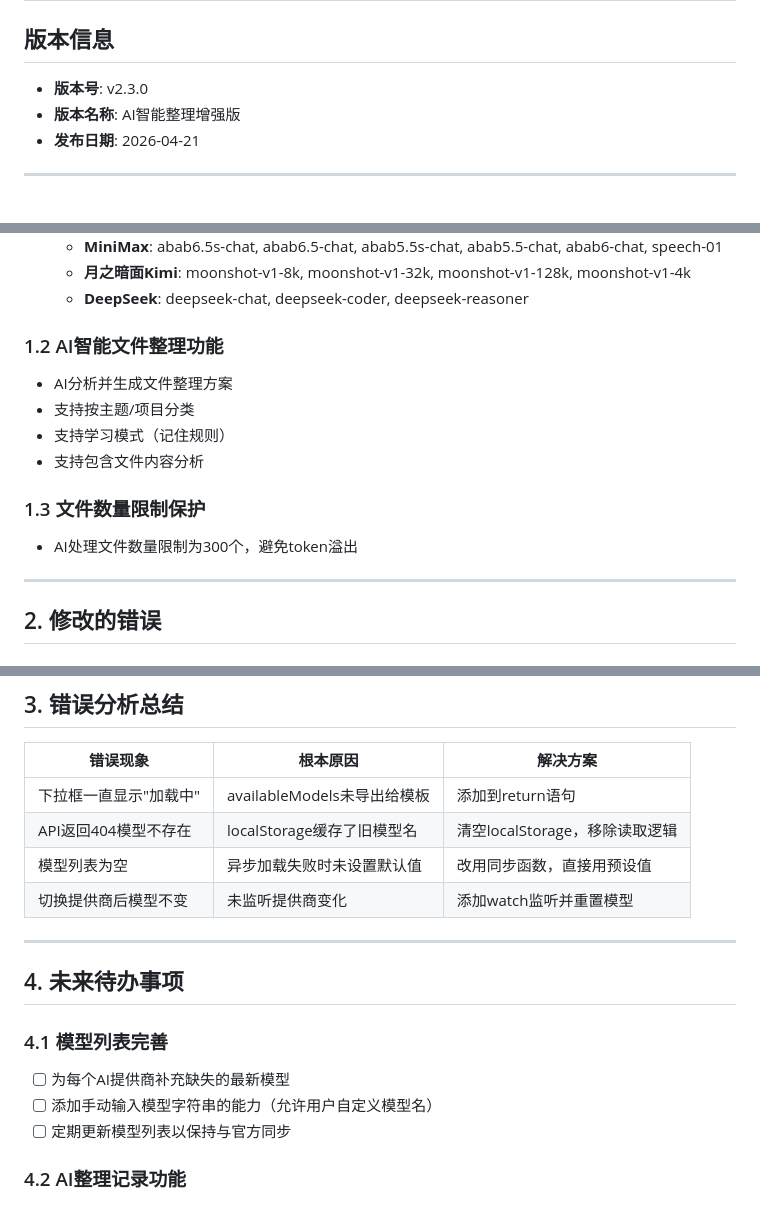
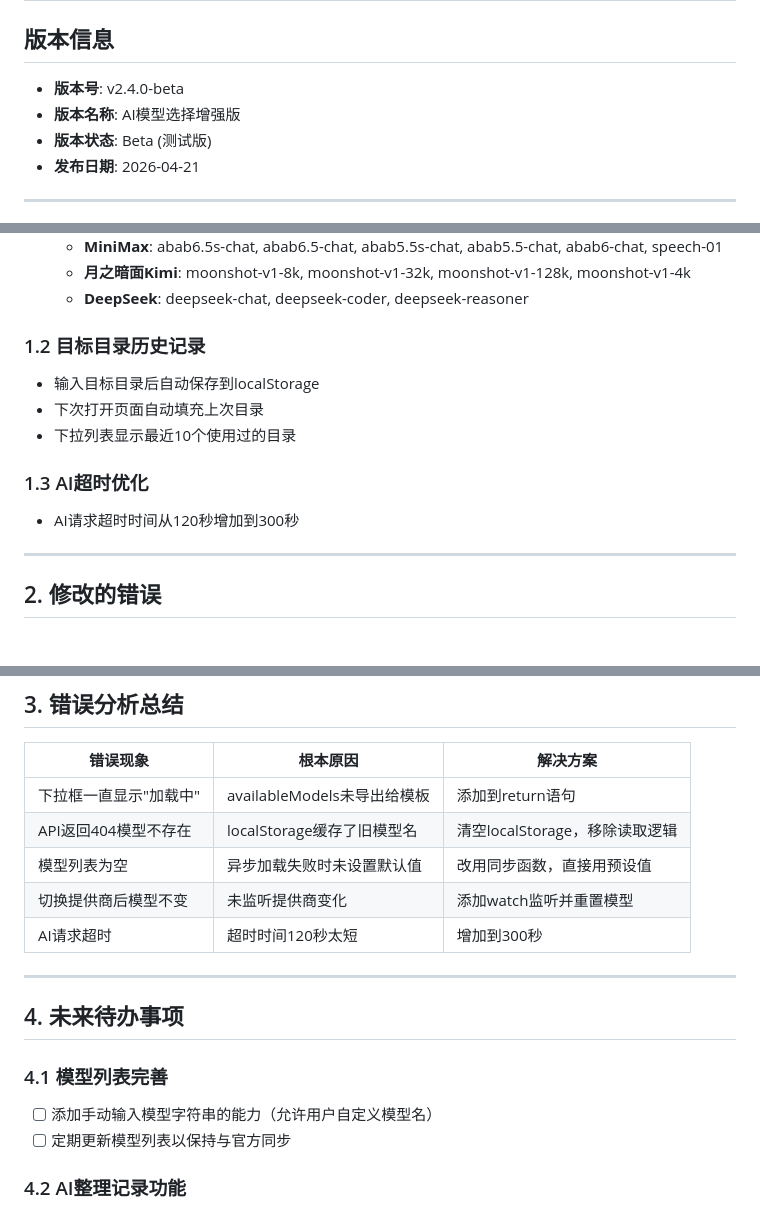
Before and after one commit to xiangzef/FileIndexer, a Markdown page: note/CHANGELOG_v2.4.0.md, 3 parts joined by grey strips. Drawn GitHub-style.

Commit message:
新增VERSION.md版本文件,更新为v2.4.0-beta

```diff
--- a/note/CHANGELOG_v2.3.0.md
+++ b/note/CHANGELOG_v2.4.0.md
@@ -1,8 +1,9 @@
 # FileIndexer 更新日志
 
 ## 版本信息
-- **版本号**: v2.3.0
-- **版本名称**: AI智能整理增强版
+- **版本号**: v2.4.0-beta
+- **版本名称**: AI模型选择增强版
+- **版本状态**: Beta (测试版)
 - **发布日期**: 2026-04-21
 
 ---
@@ -20,14 +21,13 @@
   - **月之暗面Kimi**: moonshot-v1-8k, moonshot-v1-32k, moonshot-v1-128k, moonshot-v1-4k
   - **DeepSeek**: deepseek-chat, deepseek-coder, deepseek-reasoner
 
-### 1.2 AI智能文件整理功能
-- AI分析并生成文件整理方案
-- 支持按主题/项目分类
-- 支持学习模式（记住规则）
-- 支持包含文件内容分析
+### 1.2 目标目录历史记录
+- 输入目标目录后自动保存到localStorage
+- 下次打开页面自动填充上次目录
+- 下拉列表显示最近10个使用过的目录
 
-### 1.3 文件数量限制保护
-- AI处理文件数量限制为300个，避免token溢出
+### 1.3 AI超时优化
+- AI请求超时时间从120秒增加到300秒
 
 ---
 
@@ -62,13 +62,13 @@
 | API返回404模型不存在 | localStorage缓存了旧模型名 | 清空localStorage，移除读取逻辑 |
 | 模型列表为空 | 异步加载失败时未设置默认值 | 改用同步函数，直接用预设值 |
 | 切换提供商后模型不变 | 未监听提供商变化 | 添加watch监听并重置模型 |
+| AI请求超时 | 超时时间120秒太短 | 增加到300秒 |
 
 ---
 
 ## 4. 未来待办事项
 
 ### 4.1 模型列表完善
-- [ ] 为每个AI提供商补充缺失的最新模型
 - [ ] 添加手动输入模型字符串的能力（允许用户自定义模型名）
 - [ ] 定期更新模型列表以保持与官方同步
 
```
Also changed, not shown: VERSION.md (added, +27 -0 lines).
